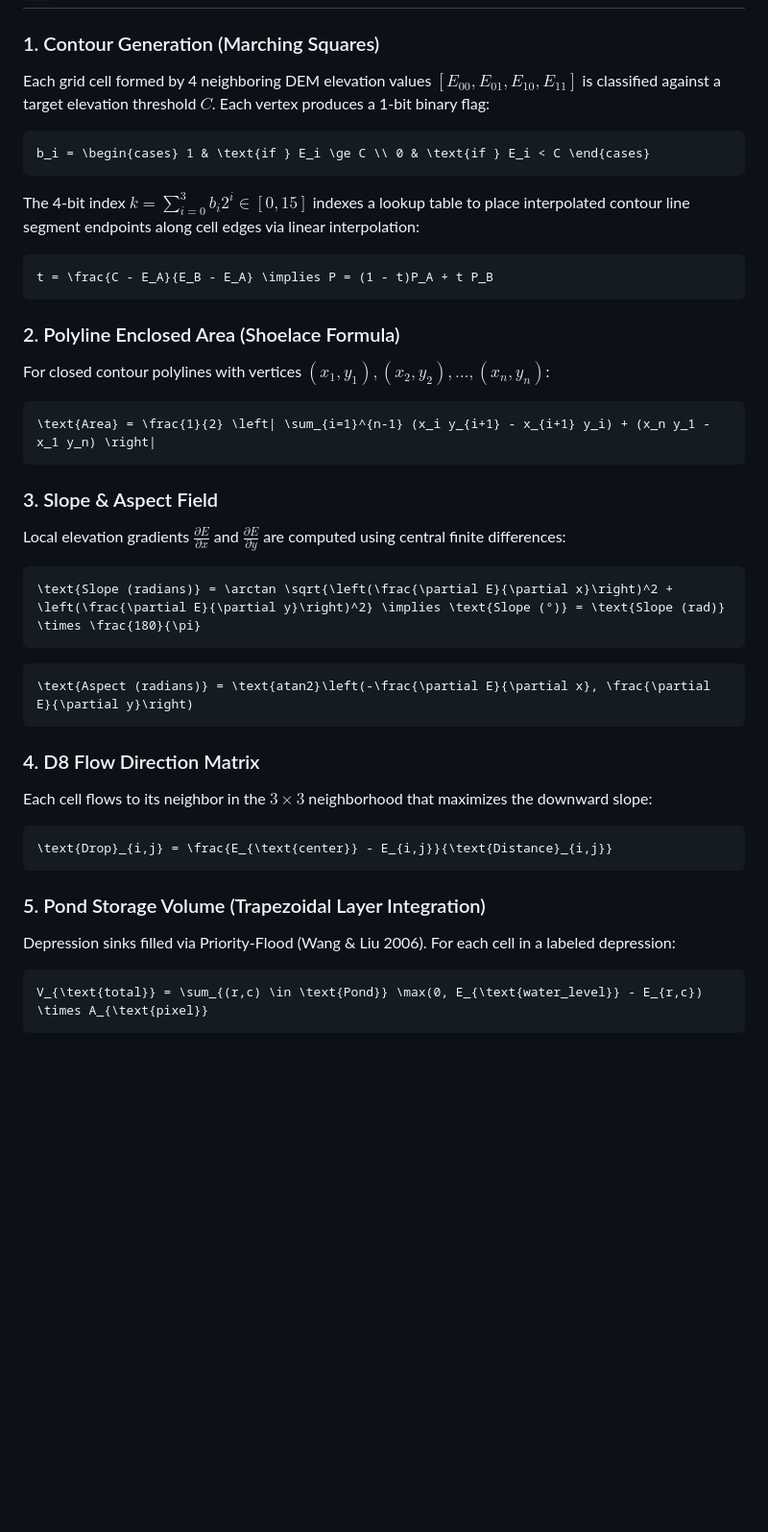
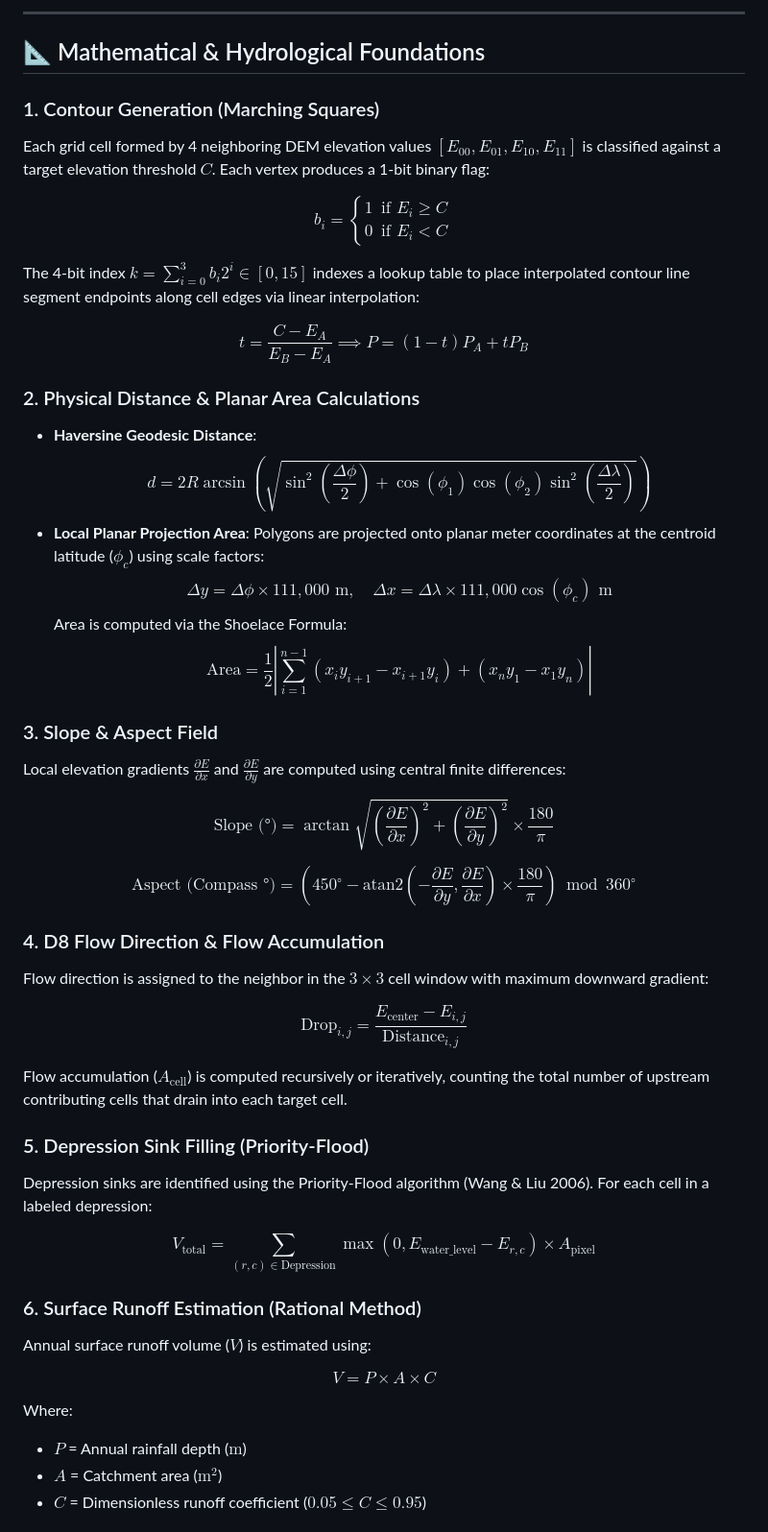
Before and after one commit to Abhigyan6091/Pond-Planning-System, a Markdown page: README.md, the part around one of its changes. Shown at 96% size. Rendered like a GitHub page; blank space fills up the shorter version.

Commit message:
docs: update README with comprehensive architecture, mathematical models, tech stack, and API reference

````diff
--- a/README.md
+++ b/README.md
@@ -23,45 +69,50 @@
+---
+
+## 📐 Mathematical & Hydrological Foundations
 
 ### 1. Contour Generation (Marching Squares)
 Each grid cell formed by 4 neighboring DEM elevation values $[E_{00}, E_{01}, E_{10}, E_{11}]$ is classified against a target elevation threshold $C$. Each vertex produces a 1-bit binary flag:
 
-```math
-b_i = \begin{cases} 1 & \text{if } E_i \ge C \\ 0 & \text{if } E_i < C \end{cases}
-```
+$$b_i = \begin{cases} 1 & \text{if } E_i \ge C \\ 0 & \text{if } E_i < C \end{cases}$$
 
 The 4-bit index $k = \sum_{i=0}^3 b_i 2^i \in [0, 15]$ indexes a lookup table to place interpolated contour line segment endpoints along cell edges via linear interpolation:
 
-```math
-t = \frac{C - E_A}{E_B - E_A} \implies P = (1 - t)P_A + t P_B
-```
+$$t = \frac{C - E_A}{E_B - E_A} \implies P = (1 - t)P_A + t P_B$$
 
-### 2. Polyline Enclosed Area (Shoelace Formula)
-For closed contour polylines with vertices $(x_1, y_1), (x_2, y_2), \dots, (x_n, y_n)$:
-
-```math
-\text{Area} = \frac{1}{2} \left| \sum_{i=1}^{n-1} (x_i y_{i+1} - x_{i+1} y_i) + (x_n y_1 - x_1 y_n) \right|
-```
+### 2. Physical Distance & Planar Area Calculations
+- **Haversine Geodesic Distance**:
+  $$d = 2 R \arcsin \left( \sqrt{ \sin^2\left(\frac{\Delta \phi}{2}\right) + \cos(\phi_1) \cos(\phi_2) \sin^2\left(\frac{\Delta \lambda}{2}\right) } \right)$$
+- **Local Planar Projection Area**: Polygons are projected onto planar meter coordinates at the centroid latitude ($\phi_c$) using scale factors:
+  $$\Delta y = \Delta \phi \times 111,000 \text{ m}, \quad \Delta x = \Delta \lambda \times 111,000 \cos(\phi_c) \text{ m}$$
+  Area is computed via the Shoelace Formula:
+  $$\text{Area} = \frac{1}{2} \left| \sum_{i=1}^{n-1} (x_i y_{i+1} - x_{i+1} y_i) + (x_n y_1 - x_1 y_n) \right|$$
 
 ### 3. Slope & Aspect Field
 Local elevation gradients $\frac{\partial E}{\partial x}$ and $\frac{\partial E}{\partial y}$ are computed using central finite differences:
 
-```math
-\text{Slope (radians)} = \arctan \sqrt{\left(\frac{\partial E}{\partial x}\right)^2 + \left(\frac{\partial E}{\partial y}\right)^2} \implies \text{Slope (°)} = \text{Slope (rad)} \times \frac{180}{\pi}
-```
+$$\text{Slope (°)} = \arctan \sqrt{\left(\frac{\partial E}{\partial x}\right)^2 + \left(\frac{\partial E}{\partial y}\right)^2} \times \frac{180}{\pi}$$
 
-```math
-\text{Aspect (radians)} = \text{atan2}\left(-\frac{\partial E}{\partial x}, \frac{\partial E}{\partial y}\right)
-```
+$$\text{Aspect (Compass °)} = \left( 450^\circ - \text{atan2}\left(-\frac{\partial E}{\partial y}, \frac{\partial E}{\partial x}\right) \times \frac{180}{\pi} \right) \bmod 360^\circ$$
 
-### 4. D8 Flow Direction Matrix
-Each cell flows to its neighbor in the $3 \times 3$ neighborhood that maximizes the downward slope:
+### 4. D8 Flow Direction & Flow Accumulation
+Flow direction is assigned to the neighbor in the $3 \times 3$ cell window with maximum downward gradient:
 
-```math
-\text{Drop}_{i,j} = \frac{E_{\text{center}} - E_{i,j}}{\text{Distance}_{i,j}}
-```
+$$\text{Drop}_{i,j} = \frac{E_{\text{center}} - E_{i,j}}{\text{Distance}_{i,j}}$$
 
-### 5. Pond Storage Volume (Trapezoidal Layer Integration)
-Depression sinks filled via Priority-Flood (Wang & Liu 2006). For each cell in a labeled depression:
+Flow accumulation ($A_{\text{cell}}$) is computed recursively or iteratively, counting the total number of upstream contributing cells that drain into each target cell.
 
-```math
-V_{\text{total}} = \sum_{(r,c) \in \text{Pond}} \max(0, E_{\text{water_level}} - E_{r,c}) \times A_{\text{pixel}}
-```
+### 5. Depression Sink Filling (Priority-Flood)
+Depression sinks are identified using the Priority-Flood algorithm (Wang & Liu 2006). For each cell in a labeled depression:
+
+$$V_{\text{total}} = \sum_{(r,c) \in \text{Depression}} \max(0, E_{\text{water_level}} - E_{r,c}) \times A_{\text{pixel}}$$
+
+### 6. Surface Runoff Estimation (Rational Method)
+Annual surface runoff volume ($V$) is estimated using:
+
+$$V = P \times A \times C$$
+
+Where:
+- $P$ = Annual rainfall depth ($\text{m}$)
+- $A$ = Catchment area ($\text{m}^2$)
+- $C$ = Dimensionless runoff coefficient ($0.05 \le C \le 0.95$)
+
````
Also changed, not shown: other parts of README.md (+95 -35 lines).
